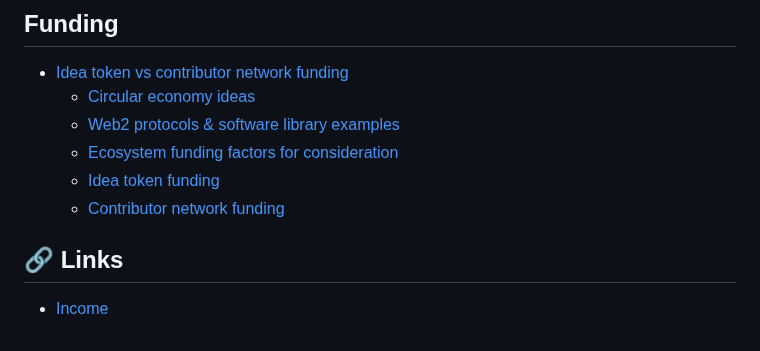
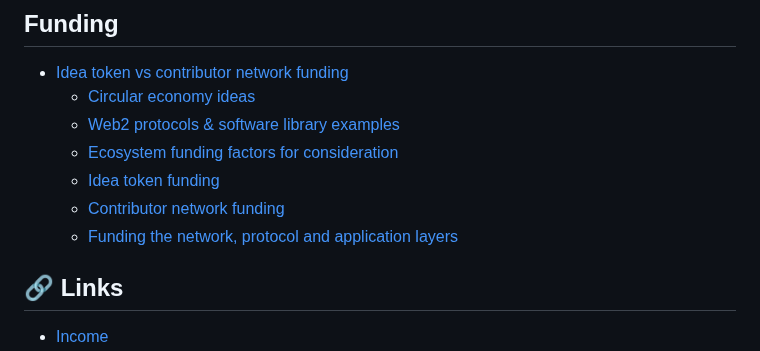
Before and after one commit to web3association/treasuries, a Markdown page: SUMMARY.md, the part around the change. Drawn GitHub-style.

```diff
--- a/SUMMARY.md
+++ b/SUMMARY.md
@@ -29,6 +29,7 @@
   * [Ecosystem funding factors for consideration](funding/idea-token-vs-contributor-network-funding/ecosystem-funding-factors-for-consideration.md)
   * [Idea token funding](funding/idea-token-vs-contributor-network-funding/idea-token-funding.md)
   * [Contributor network funding](funding/idea-token-vs-contributor-network-funding/contributor-network-funding.md)
+  * [Funding the network, protocol and application layers](funding/idea-token-vs-contributor-network-funding/funding-the-network-protocol-and-application-layers.md)
 
 ## 🔗 Links
 
```
Also changed, not shown: funding/idea-token-vs-contributor-network-funding/funding-the-network-protocol-and-application-layers.md (added, +90 -0 lines), incentives/project-token-vs-base-network-circular-economies.md (+11 -0 lines), .gitbook/assets/funding-network-protocol-application-layers.png (added).
